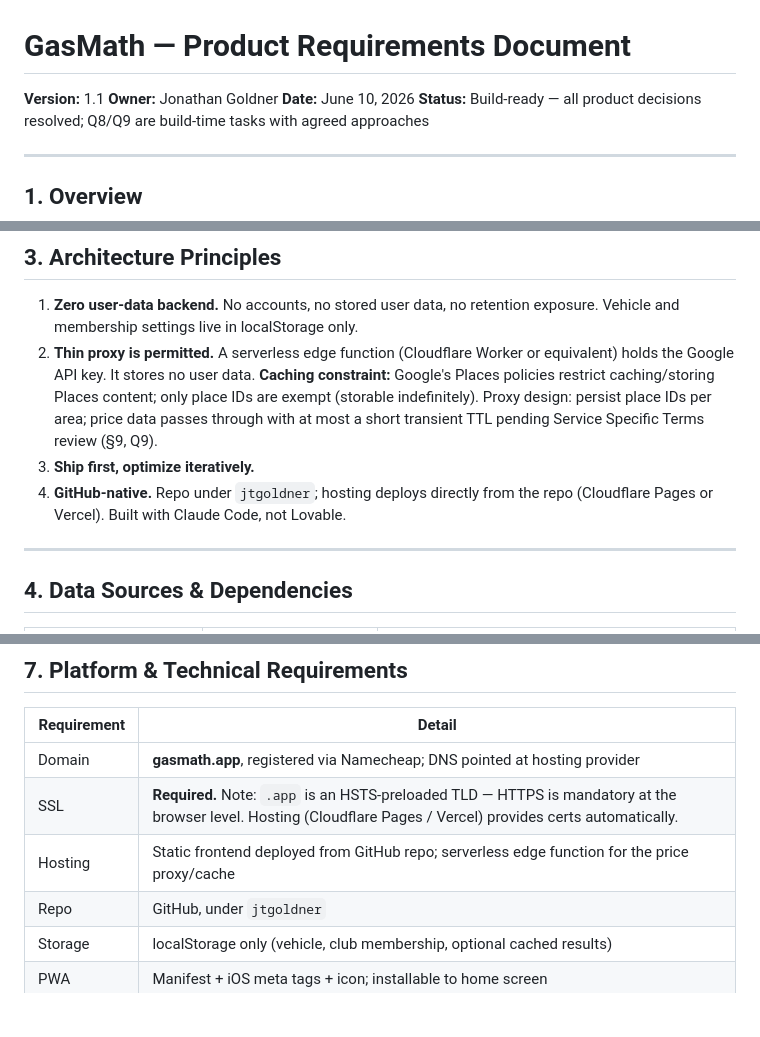
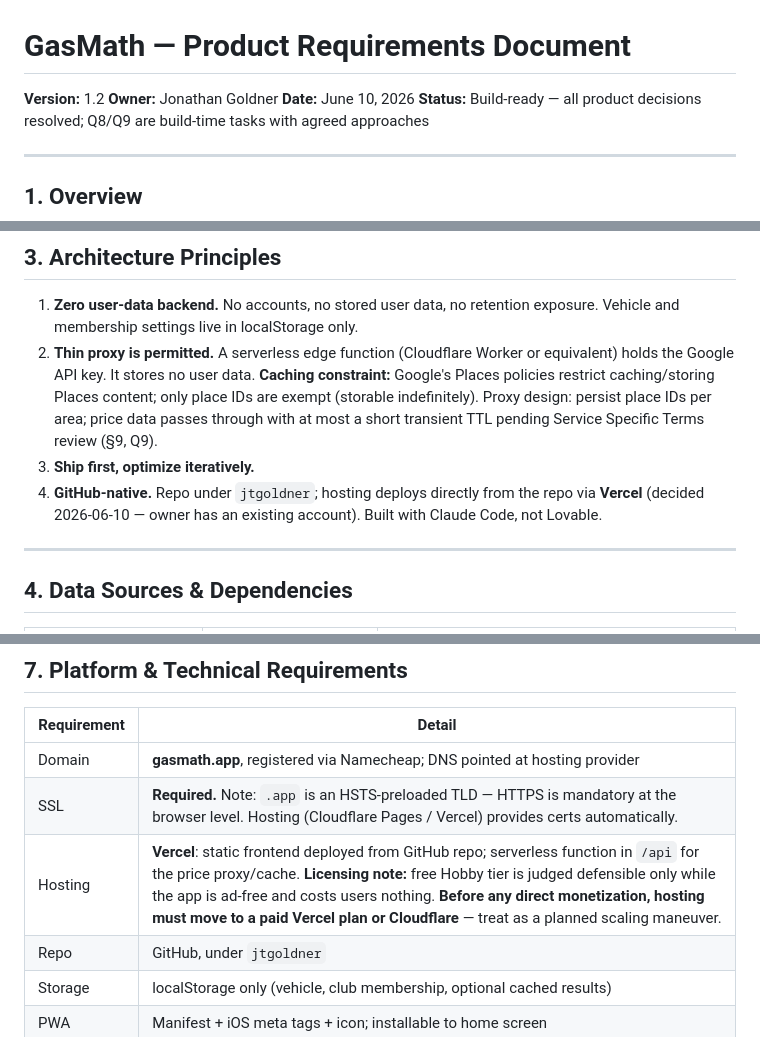
Before and after one commit to jtgoldner/gasmath_web, a Markdown page: PRD.md, 3 parts joined by grey strips. Rendered like a GitHub page; blank space fills up the shorter version.

Commit message:
Record Vercel hosting decision; rename PRD to match CLAUDE.md reference
PRD v1.2: Vercel chosen (owner has existing account). Free Hobby tier
acceptable only while ad-free/non-monetized; hosting must move to a
paid plan or Cloudflare before any direct monetization.

Co-Authored-By: Claude Fable 5 <noreply@anthropic.com>

```diff
--- a/gasmath-prd.md
+++ b/PRD.md
@@ -1,6 +1,6 @@
 # GasMath — Product Requirements Document
 
-**Version:** 1.1
+**Version:** 1.2
 **Owner:** Jonathan Goldner
 **Date:** June 10, 2026
 **Status:** Build-ready — all product decisions resolved; Q8/Q9 are build-time tasks with agreed approaches
@@ -44,7 +44,7 @@ Unlike price-listing apps (GasBuddy, Google Maps), GasMath computes the *true to
 1. **Zero user-data backend.** No accounts, no stored user data, no retention exposure. Vehicle and membership settings live in localStorage only.
 2. **Thin proxy is permitted.** A serverless edge function (Cloudflare Worker or equivalent) holds the Google API key. It stores no user data. **Caching constraint:** Google's Places policies restrict caching/storing Places content; only place IDs are exempt (storable indefinitely). Proxy design: persist place IDs per area; price data passes through with at most a short transient TTL pending Service Specific Terms review (§9, Q9).
 3. **Ship first, optimize iteratively.**
-4. **GitHub-native.** Repo under `jtgoldner`; hosting deploys directly from the repo (Cloudflare Pages or Vercel). Built with Claude Code, not Lovable.
+4. **GitHub-native.** Repo under `jtgoldner`; hosting deploys directly from the repo via **Vercel** (decided 2026-06-10 — owner has an existing account). Built with Claude Code, not Lovable.
 
 ---
 
@@ -115,7 +115,7 @@ effective_cost      = (gallons_needed × station_price) + (detour_gallons × sta
 |---|---|
 | Domain | **gasmath.app**, registered via Namecheap; DNS pointed at hosting provider |
 | SSL | **Required.** Note: `.app` is an HSTS-preloaded TLD — HTTPS is mandatory at the browser level. Hosting (Cloudflare Pages / Vercel) provides certs automatically. |
-| Hosting | Static frontend deployed from GitHub repo; serverless edge function for the price proxy/cache |
+| Hosting | **Vercel**: static frontend deployed from GitHub repo; serverless function in `/api` for the price proxy/cache. **Licensing note:** free Hobby tier is judged defensible only while the app is ad-free and costs users nothing. **Before any direct monetization, hosting must move to a paid Vercel plan or Cloudflare** — treat as a planned scaling maneuver. |
 | Repo | GitHub, under `jtgoldner` |
 | Storage | localStorage only (vehicle, club membership, optional cached results) |
 | PWA | Manifest + iOS meta tags + icon; installable to home screen |
```
Also changed, not shown: CLAUDE.md (+1 -1 lines).
